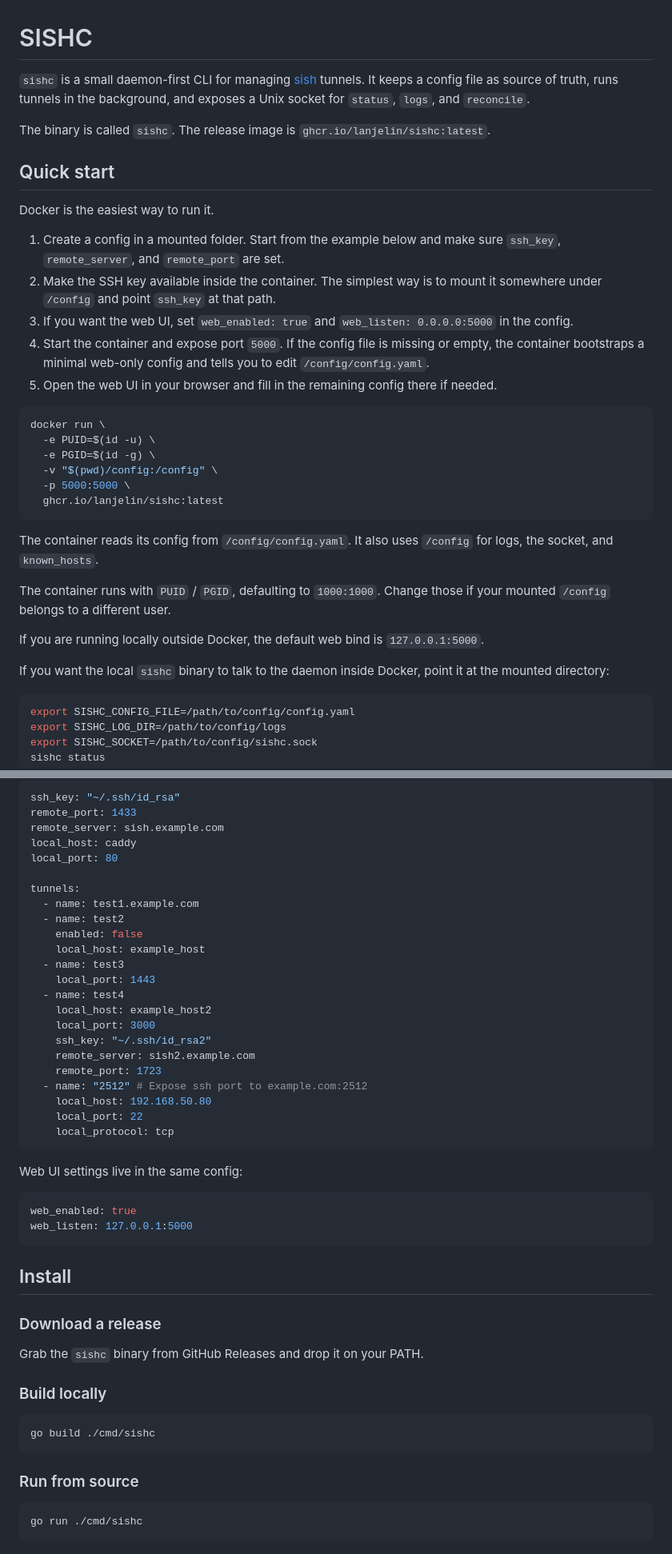
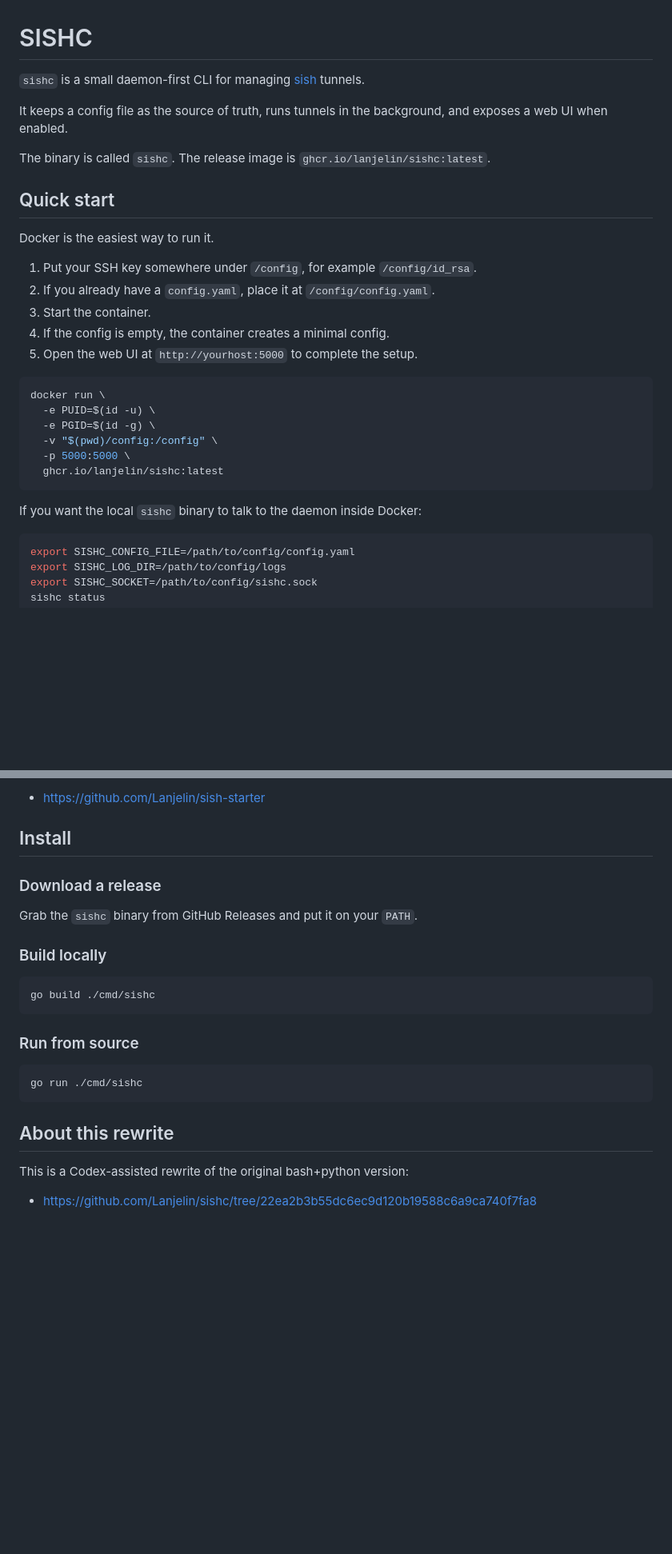
Before and after one commit to Lanjelin/sishc, a Markdown page: .github/README.md, 2 parts joined by grey strips. Shown at 80% size. GitHub-like rendering; blank space fills up the shorter version.

Commit message:
docs: refine README usage, defaults, and web UI description

````diff
--- a/.github/README.md
+++ b/.github/README.md
@@ -1,6 +1,8 @@
 # SISHC
 
-`sishc` is a small daemon-first CLI for managing [sish](https://docs.ssi.sh/) tunnels. It keeps a config file as source of truth, runs tunnels in the background, and exposes a Unix socket for `status`, `logs`, and `reconcile`.
+`sishc` is a small daemon-first CLI for managing [sish](https://docs.ssi.sh/) tunnels.
+
+It keeps a config file as the source of truth, runs tunnels in the background, and exposes a web UI when enabled.
 
 The binary is called `sishc`. The release image is `ghcr.io/lanjelin/sishc:latest`.
 
@@ -8,11 +10,11 @@ The binary is called `sishc`. The release image is `ghcr.io/lanjelin/sishc:lates
 
 Docker is the easiest way to run it.
 
-1. Create a config in a mounted folder. Start from the example below and make sure `ssh_key`, `remote_server`, and `remote_port` are set.
-2. Make the SSH key available inside the container. The simplest way is to mount it somewhere under `/config` and point `ssh_key` at that path.
-3. If you want the web UI, set `web_enabled: true` and `web_listen: 0.0.0.0:5000` in the config.
-4. Start the container and expose port `5000`. If the config file is missing or empty, the container bootstraps a minimal web-only config and tells you to edit `/config/config.yaml`.
-5. Open the web UI in your browser and fill in the remaining config there if needed.
+1. Put your SSH key somewhere under `/config`, for example `/config/id_rsa`.
+2. If you already have a `config.yaml`, place it at `/config/config.yaml`.
+3. Start the container.
+4. If the config is empty, the container creates a minimal config.
+5. Open the web UI at `http://yourhost:5000` to complete the setup.
 
 ```bash
 docker run \
@@ -23,13 +25,7 @@ docker run \
   ghcr.io/lanjelin/sishc:latest
 ```
 
-The container reads its config from `/config/config.yaml`. It also uses `/config` for logs, the socket, and `known_hosts`.
-
-The container runs with `PUID` / `PGID`, defaulting to `1000:1000`. Change those if your mounted `/config` belongs to a different user.
-
-If you are running locally outside Docker, the default web bind is `127.0.0.1:5000`.
-
-If you want the local `sishc` binary to talk to the daemon inside Docker, point it at the mounted directory:
+If you want the local `sishc` binary to talk to the daemon inside Docker:
 
 ```bash
 export SISHC_CONFIG_FILE=/path/to/config/config.yaml
@@ -166,42 +136,11 @@ Example sparse config:
 
-```yaml
-ssh_key: "~/.ssh/id_rsa"
-remote_port: 1433
-remote_server: sish.example.com
-local_host: caddy
-local_port: 80
-
-tunnels:
-  - name: test1.example.com
-  - name: test2
-    enabled: false
-    local_host: example_host
-  - name: test3
-    local_port: 1443
-  - name: test4
-    local_host: example_host2
-    local_port: 3000
-    ssh_key: "~/.ssh/id_rsa2"
-    remote_server: sish2.example.com
-    remote_port: 1723
-  - name: "2512" # Expose ssh port to example.com:2512
-    local_host: 192.168.50.80
-    local_port: 22
-    local_protocol: tcp
-```
-
-Web UI settings live in the same config:
-
-```yaml
-web_enabled: true
-web_listen: 127.0.0.1:5000
-```
+- https://github.com/Lanjelin/sish-starter
 
 ## Install
 
 ### Download a release
 
-Grab the `sishc` binary from GitHub Releases and drop it on your PATH.
+Grab the `sishc` binary from GitHub Releases and put it on your `PATH`.
 
 ### Build locally
 
@@ -214,3 +153,9 @@ go build ./cmd/sishc
 ```bash
 go run ./cmd/sishc
 ```
+
+## About this rewrite
+
+This is a Codex-assisted rewrite of the original bash+python version:
+
+- https://github.com/Lanjelin/sishc/tree/22ea2b3b55dc6ec9d120b19588c6a9ca740f7fa8
````
Also changed, not shown: other parts of .github/README.md (+18 -44 lines).
